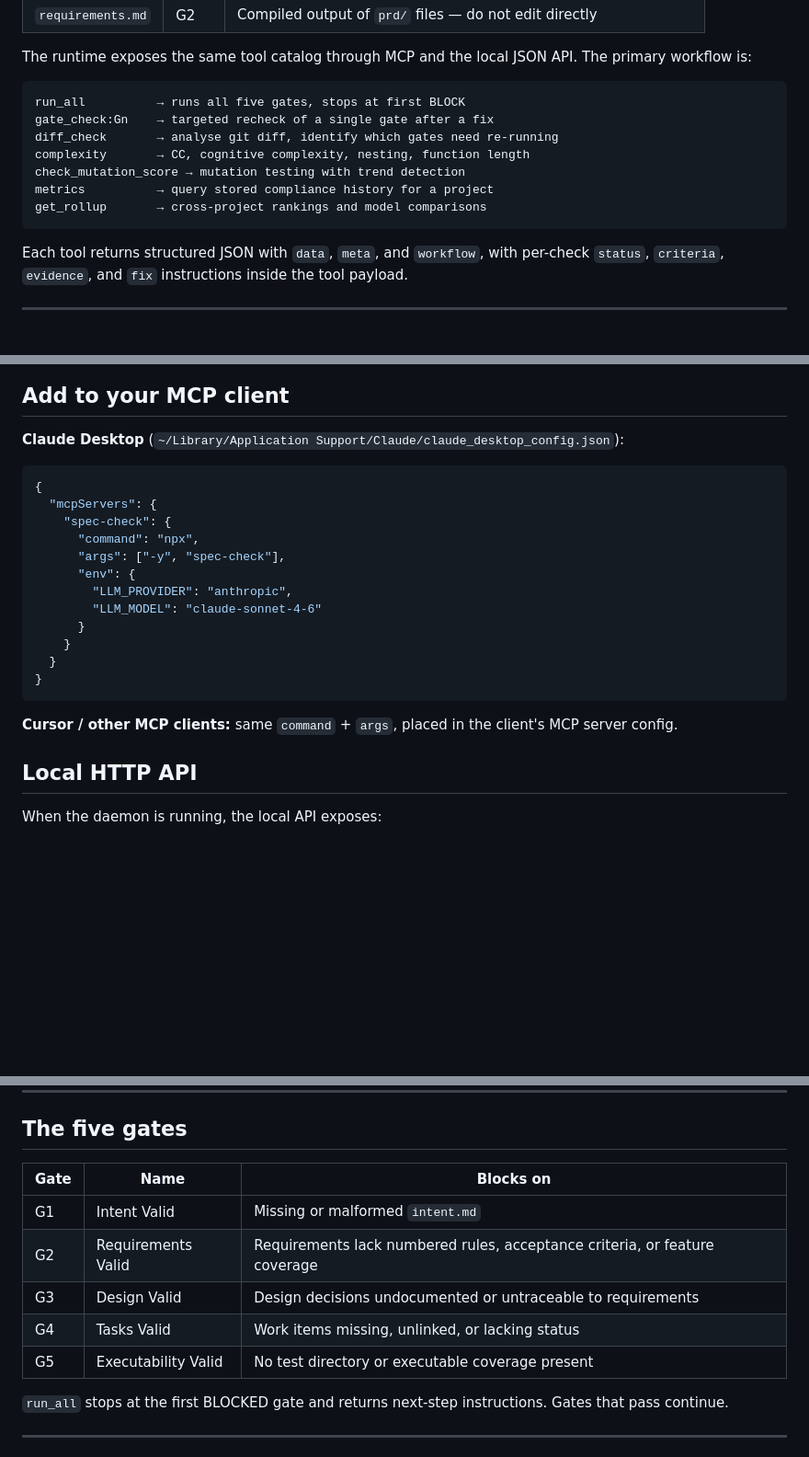
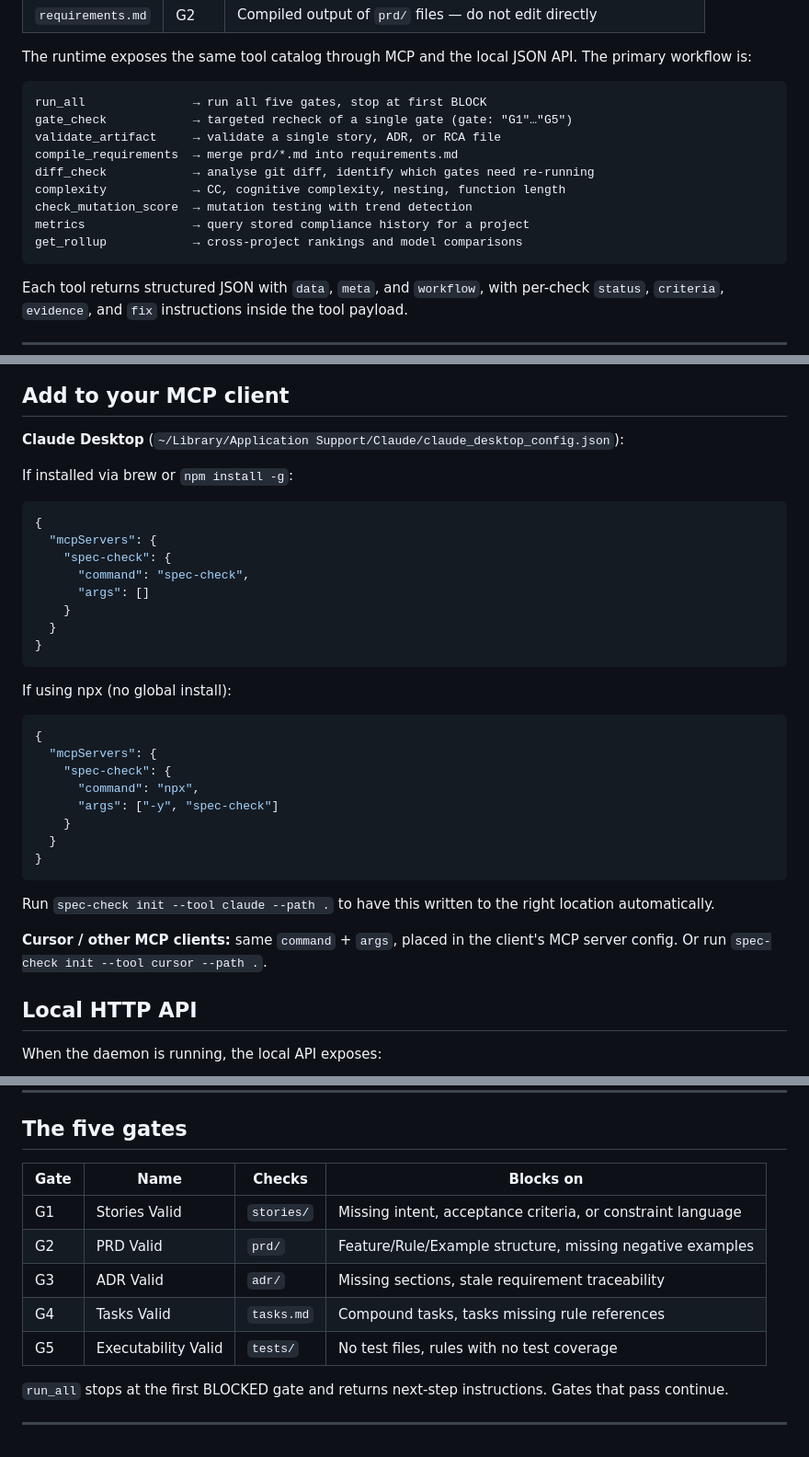
Before and after one commit to cablepull/spec-check, a Markdown page: README.md, 3 parts joined by grey strips. Shown at 92% size. GitHub-like rendering; blank space fills up the shorter version.

Commit message:
docs(readme): fix gate names, tool syntax, MCP config, workflow JSON
- Gate table: correct names (Stories/PRD/ADR Valid) and what each checks
- Primary workflow: fix gate_check syntax, add compile_requirements and validate_artifact
- MCP config: show brew/global install form alongside npx form; reference init command
- Workflow JSON: fix should_call_metrics to false (matches actual responses)

Co-Authored-By: Claude Sonnet 4.6 <noreply@anthropic.com>

````diff
--- a/README.md
+++ b/README.md
@@ -24,13 +24,15 @@ Projects maintain spec artifacts across several directories. Each gate checks on
 The runtime exposes the same tool catalog through MCP and the local JSON API. The primary workflow is:
 
 ```
-run_all          → runs all five gates, stops at first BLOCK
-gate_check:Gn    → targeted recheck of a single gate after a fix
-diff_check       → analyse git diff, identify which gates need re-running
-complexity       → CC, cognitive complexity, nesting, function length
-check_mutation_score → mutation testing with trend detection
-metrics          → query stored compliance history for a project
-get_rollup       → cross-project rankings and model comparisons
+run_all               → run all five gates, stop at first BLOCK
+gate_check            → targeted recheck of a single gate (gate: "G1"…"G5")
+validate_artifact     → validate a single story, ADR, or RCA file
+compile_requirements  → merge prd/*.md into requirements.md
+diff_check            → analyse git diff, identify which gates need re-running
+complexity            → CC, cognitive complexity, nesting, function length
+check_mutation_score  → mutation testing with trend detection
+metrics               → query stored compliance history for a project
+get_rollup            → cross-project rankings and model comparisons
 ```
 
 Each tool returns structured JSON with `data`, `meta`, and `workflow`, with per-check `status`, `criteria`, `evidence`, and `fix` instructions inside the tool payload.
@@ -122,22 +124,33 @@ Check what's available: call the `check_dependencies` tool.
 
 **Claude Desktop** (`~/Library/Application Support/Claude/claude_desktop_config.json`):
 
+If installed via brew or `npm install -g`:
+```json
+{
+  "mcpServers": {
+    "spec-check": {
+      "command": "spec-check",
+      "args": []
+    }
+  }
+}
+```
+
+If using npx (no global install):
 ```json
 {
   "mcpServers": {
     "spec-check": {
       "command": "npx",
-      "args": ["-y", "spec-check"],
-      "env": {
-        "LLM_PROVIDER": "anthropic",
-        "LLM_MODEL": "claude-sonnet-4-6"
-      }
+      "args": ["-y", "spec-check"]
     }
   }
 }
 ```
 
-**Cursor / other MCP clients:** same `command` + `args`, placed in the client's MCP server config.
+Run `spec-check init --tool claude --path .` to have this written to the right location automatically.
+
+**Cursor / other MCP clients:** same `command` + `args`, placed in the client's MCP server config. Or run `spec-check init --tool cursor --path .`.
 
 ## Local HTTP API
 
@@ -184,13 +197,13 @@ curl -s -X POST http://127.0.0.1:4319/api/tools/call \
 
 ## The five gates
 
-| Gate | Name | Blocks on |
-|---|---|---|
-| G1 | Intent Valid | Missing or malformed `intent.md` |
-| G2 | Requirements Valid | Requirements lack numbered rules, acceptance criteria, or feature coverage |
-| G3 | Design Valid | Design decisions undocumented or untraceable to requirements |
-| G4 | Tasks Valid | Work items missing, unlinked, or lacking status |
-| G5 | Executability Valid | No test directory or executable coverage present |
+| Gate | Name | Checks | Blocks on |
+|---|---|---|---|
+| G1 | Stories Valid | `stories/` | Missing intent, acceptance criteria, or constraint language |
+| G2 | PRD Valid | `prd/` | Feature/Rule/Example structure, missing negative examples |
+| G3 | ADR Valid | `adr/` | Missing sections, stale requirement traceability |
+| G4 | Tasks Valid | `tasks.md` | Compound tasks, tasks missing rule references |
+| G5 | Executability Valid | `tests/` | No test files, rules with no test coverage |
 
 `run_all` stops at the first BLOCKED gate and returns next-step instructions. Gates that pass continue.
 
````
Also changed, not shown: other parts of README.md (+1 -1 lines).
